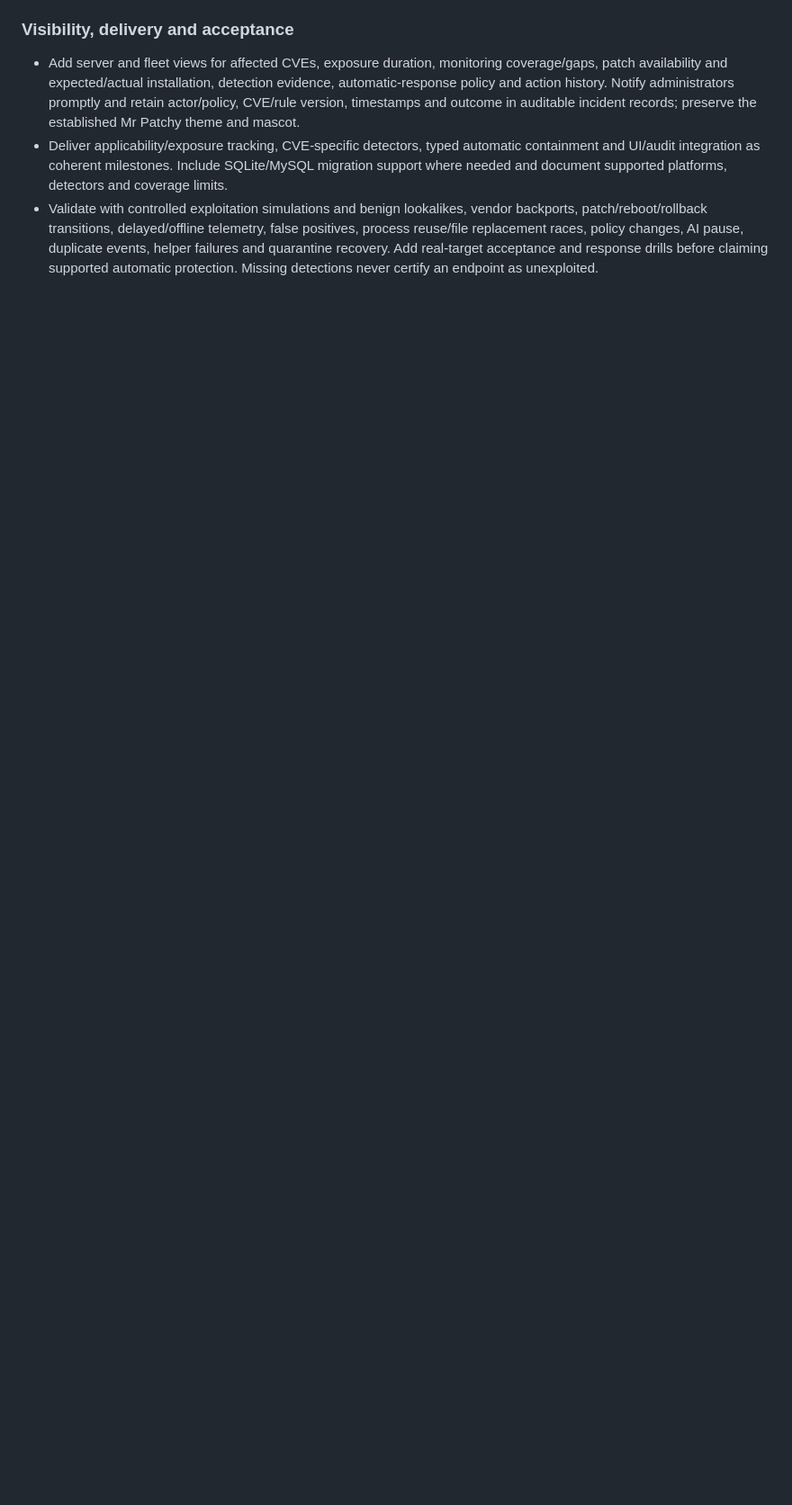
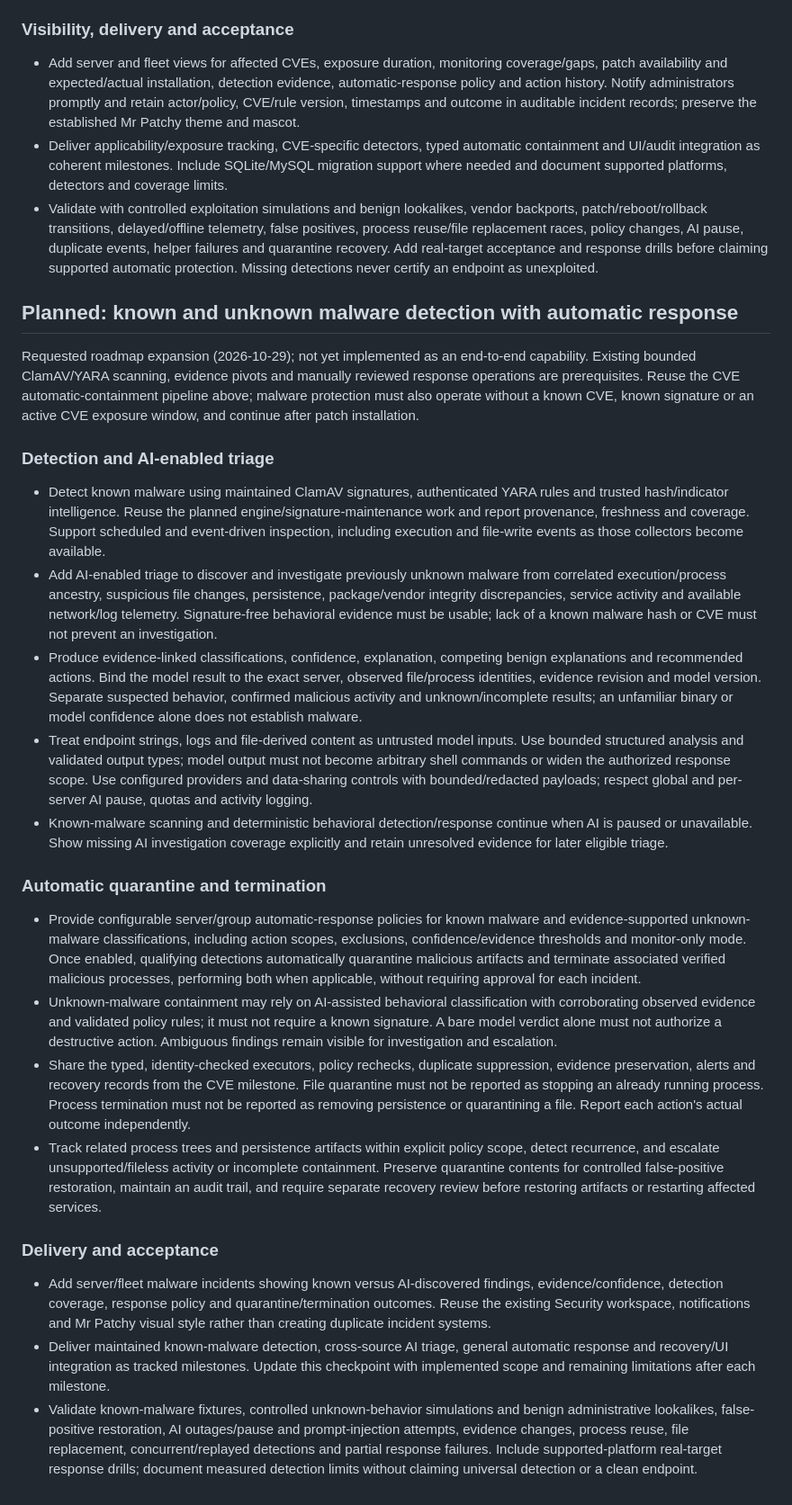
Before and after one commit to StealthCat/MrPatchy, a Markdown page: docs/SECURITY_IMPLEMENTATION.md, the part around one of its changes. Shown at 90% size. Drawn GitHub-style; blank space fills up the shorter version.

Commit message:
docs: roadmap known and AI-discovered malware automatic response

```diff
--- a/docs/SECURITY_IMPLEMENTATION.md
+++ b/docs/SECURITY_IMPLEMENTATION.md
@@ -1928,3 +1929,33 @@ until the corresponding detection and response milestones are completed.
 - Add server and fleet views for affected CVEs, exposure duration, monitoring coverage/gaps, patch availability and expected/actual installation, detection evidence, automatic-response policy and action history. Notify administrators promptly and retain actor/policy, CVE/rule version, timestamps and outcome in auditable incident records; preserve the established Mr Patchy theme and mascot.
 - Deliver applicability/exposure tracking, CVE-specific detectors, typed automatic containment and UI/audit integration as coherent milestones. Include SQLite/MySQL migration support where needed and document supported platforms, detectors and coverage limits.
 - Validate with controlled exploitation simulations and benign lookalikes, vendor backports, patch/reboot/rollback transitions, delayed/offline telemetry, false positives, process reuse/file replacement races, policy changes, AI pause, duplicate events, helper failures and quarantine recovery. Add real-target acceptance and response drills before claiming supported automatic protection. Missing detections never certify an endpoint as unexploited.
+
+
+## Planned: known and unknown malware detection with automatic response
+
+Requested roadmap expansion (2026-10-29); not yet implemented as an end-to-end
+capability. Existing bounded ClamAV/YARA scanning, evidence pivots and manually
+reviewed response operations are prerequisites. Reuse the CVE automatic-containment
+pipeline above; malware protection must also operate without a known CVE, known
+signature or an active CVE exposure window, and continue after patch installation.
+
+### Detection and AI-enabled triage
+
+- Detect known malware using maintained ClamAV signatures, authenticated YARA rules and trusted hash/indicator intelligence. Reuse the planned engine/signature-maintenance work and report provenance, freshness and coverage. Support scheduled and event-driven inspection, including execution and file-write events as those collectors become available.
+- Add AI-enabled triage to discover and investigate previously unknown malware from correlated execution/process ancestry, suspicious file changes, persistence, package/vendor integrity discrepancies, service activity and available network/log telemetry. Signature-free behavioral evidence must be usable; lack of a known malware hash or CVE must not prevent an investigation.
+- Produce evidence-linked classifications, confidence, explanation, competing benign explanations and recommended actions. Bind the model result to the exact server, observed file/process identities, evidence revision and model version. Separate suspected behavior, confirmed malicious activity and unknown/incomplete results; an unfamiliar binary or model confidence alone does not establish malware.
+- Treat endpoint strings, logs and file-derived content as untrusted model inputs. Use bounded structured analysis and validated output types; model output must not become arbitrary shell commands or widen the authorized response scope. Use configured providers and data-sharing controls with bounded/redacted payloads; respect global and per-server AI pause, quotas and activity logging.
+- Known-malware scanning and deterministic behavioral detection/response continue when AI is paused or unavailable. Show missing AI investigation coverage explicitly and retain unresolved evidence for later eligible triage.
+
+### Automatic quarantine and termination
+
+- Provide configurable server/group automatic-response policies for known malware and evidence-supported unknown-malware classifications, including action scopes, exclusions, confidence/evidence thresholds and monitor-only mode. Once enabled, qualifying detections automatically quarantine malicious artifacts and terminate associated verified malicious processes, performing both when applicable, without requiring approval for each incident.
+- Unknown-malware containment may rely on AI-assisted behavioral classification with corroborating observed evidence and validated policy rules; it must not require a known signature. A bare model verdict alone must not authorize a destructive action. Ambiguous findings remain visible for investigation and escalation.
+- Share the typed, identity-checked executors, policy rechecks, duplicate suppression, evidence preservation, alerts and recovery records from the CVE milestone. File quarantine must not be reported as stopping an already running process. Process termination must not be reported as removing persistence or quarantining a file. Report each action's actual outcome independently.
+- Track related process trees and persistence artifacts within explicit policy scope, detect recurrence, and escalate unsupported/fileless activity or incomplete containment. Preserve quarantine contents for controlled false-positive restoration, maintain an audit trail, and require separate recovery review before restoring artifacts or restarting affected services.
+
+### Delivery and acceptance
+
+- Add server/fleet malware incidents showing known versus AI-discovered findings, evidence/confidence, detection coverage, response policy and quarantine/termination outcomes. Reuse the existing Security workspace, notifications and Mr Patchy visual style rather than creating duplicate incident systems.
+- Deliver maintained known-malware detection, cross-source AI triage, general automatic response and recovery/UI integration as tracked milestones. Update this checkpoint with implemented scope and remaining limitations after each milestone.
+- Validate known-malware fixtures, controlled unknown-behavior simulations and benign administrative lookalikes, false-positive restoration, AI outages/pause and prompt-injection attempts, evidence changes, process reuse, file replacement, concurrent/replayed detections and partial response failures. Include supported-platform real-target response drills; document measured detection limits without claiming universal detection or a clean endpoint.
```
Also changed, not shown: other parts of docs/SECURITY_IMPLEMENTATION.md (+1 -0 lines).
